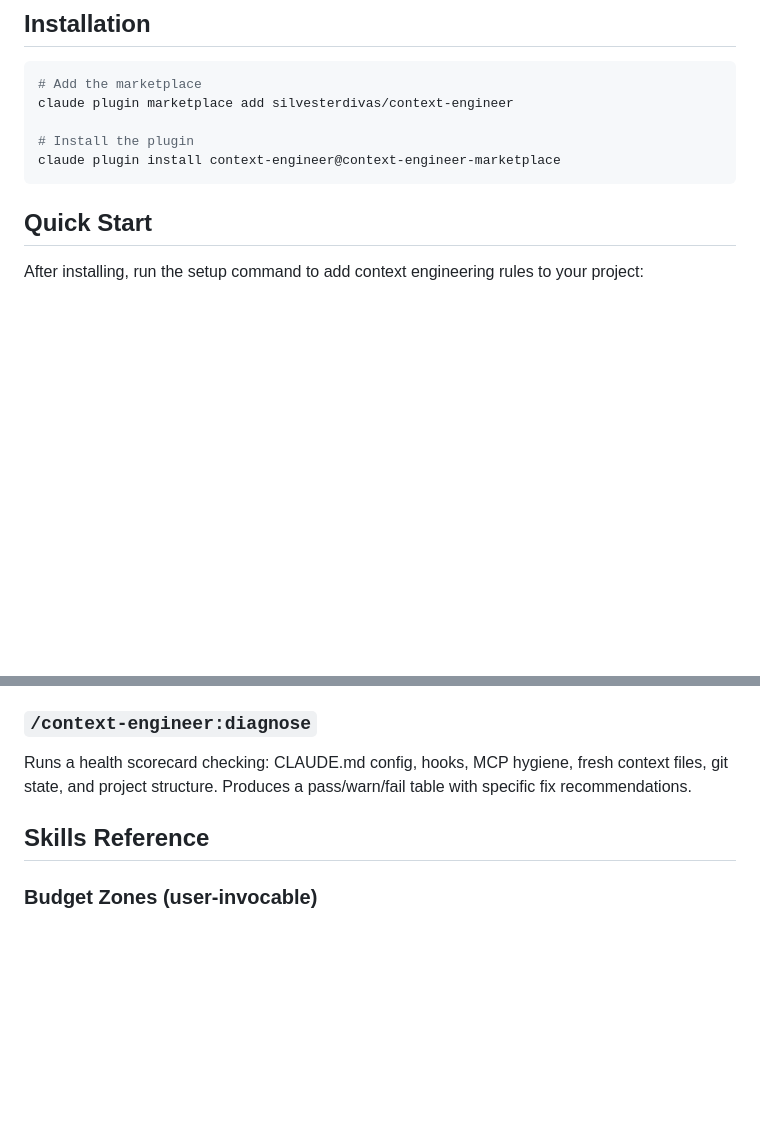
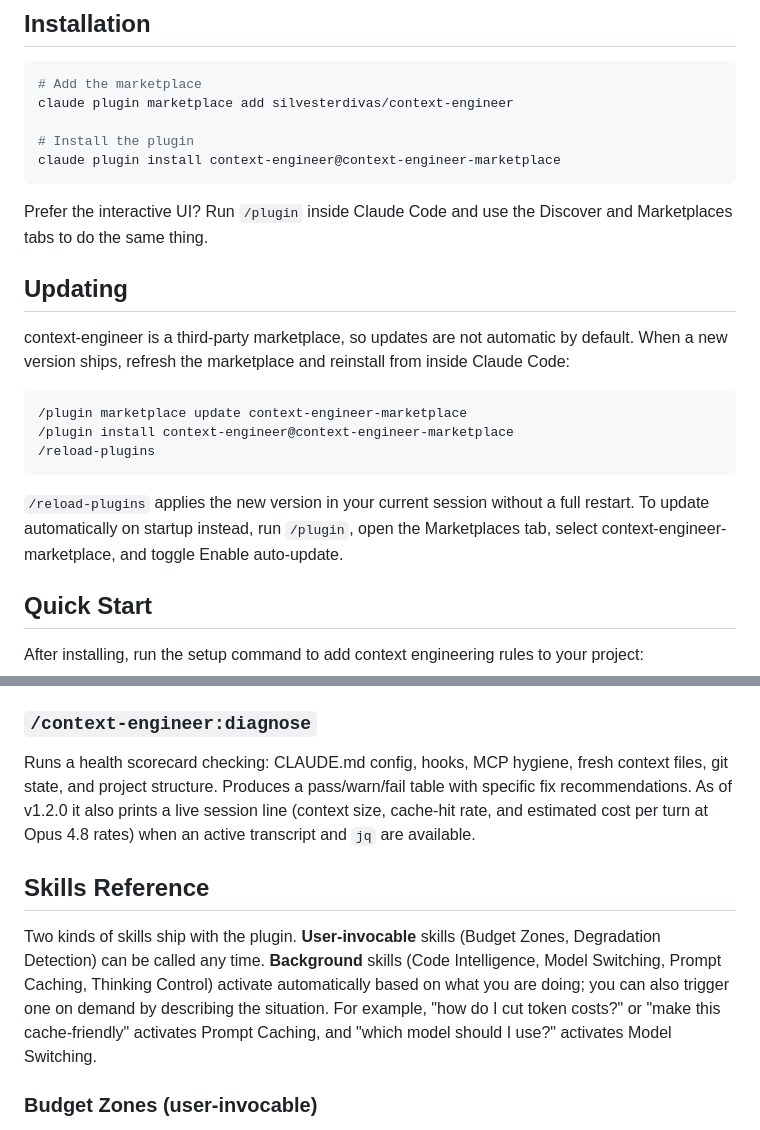
Before and after one commit to silvesterdivas/context-engineer, a Markdown page: README.md, 2 parts joined by grey strips. GitHub-like rendering; blank space fills up the shorter version.

Commit message:
Update README for 1.2.0: add Updating section, skill invocation, diagnose cost line

````diff
--- a/README.md
+++ b/README.md
@@ -37,6 +37,20 @@ claude plugin marketplace add silvesterdivas/context-engineer
 # Install the plugin
 claude plugin install context-engineer@context-engineer-marketplace
 ```
+
+Prefer the interactive UI? Run `/plugin` inside Claude Code and use the Discover and Marketplaces tabs to do the same thing.
+
+## Updating
+
+context-engineer is a third-party marketplace, so updates are not automatic by default. When a new version ships, refresh the marketplace and reinstall from inside Claude Code:
+
+```
+/plugin marketplace update context-engineer-marketplace
+/plugin install context-engineer@context-engineer-marketplace
+/reload-plugins
+```
+
+`/reload-plugins` applies the new version in your current session without a full restart. To update automatically on startup instead, run `/plugin`, open the Marketplaces tab, select context-engineer-marketplace, and toggle Enable auto-update.
 
 ## Quick Start
 
@@ -302,9 +316,11 @@ Creates TASK.md and PROGRESS.md with current progress so you can continue in a n
 Lists all configured MCP servers, estimates their token overhead, and flags unused ones that are wasting context space.
 
 ### `/context-engineer:diagnose`
-Runs a health scorecard checking: CLAUDE.md config, hooks, MCP hygiene, fresh context files, git state, and project structure. Produces a pass/warn/fail table with specific fix recommendations.
+Runs a health scorecard checking: CLAUDE.md config, hooks, MCP hygiene, fresh context files, git state, and project structure. Produces a pass/warn/fail table with specific fix recommendations. As of v1.2.0 it also prints a live session line (context size, cache-hit rate, and estimated cost per turn at Opus 4.8 rates) when an active transcript and `jq` are available.
 
 ## Skills Reference
+
+Two kinds of skills ship with the plugin. **User-invocable** skills (Budget Zones, Degradation Detection) can be called any time. **Background** skills (Code Intelligence, Model Switching, Prompt Caching, Thinking Control) activate automatically based on what you are doing; you can also trigger one on demand by describing the situation. For example, "how do I cut token costs?" or "make this cache-friendly" activates Prompt Caching, and "which model should I use?" activates Model Switching.
 
 ### Budget Zones (user-invocable)
 Defines four context usage zones — GREEN (free), YELLOW (selective), ORANGE (conserve), RED (wrap up). Activates automatically when context fills, or invoke manually to check your current zone.
````
